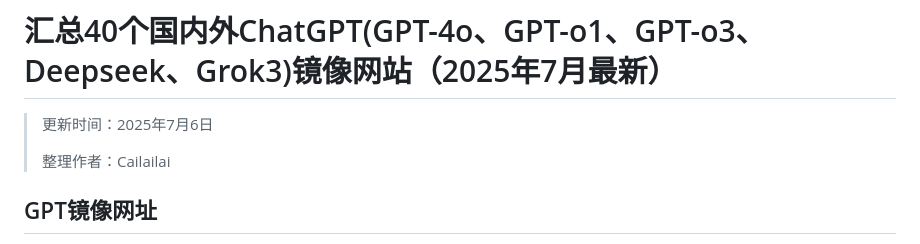
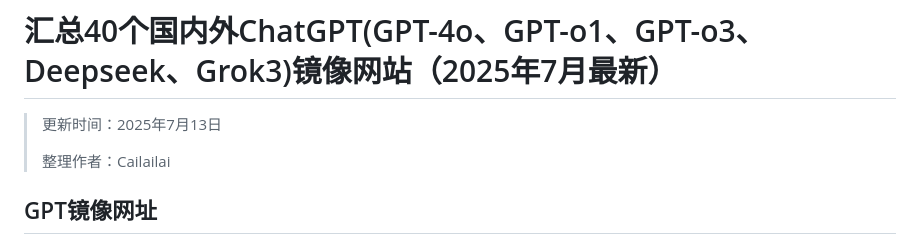
Before and after one commit to Cailailai/chatgpt-chinese, a Markdown page: README.md, the part around the change. Rendered like a GitHub page.

```diff
--- a/README.md
+++ b/README.md
@@ -1,6 +1,6 @@
 # 汇总40个国内外ChatGPT(GPT-4o、GPT-o1、GPT-o3、Deepseek、Grok3)镜像网站（2025年7月最新）
 
-> 更新时间：2025年7月6日
+> 更新时间：2025年7月13日
 >
 > 整理作者：Cailailai
 
```
